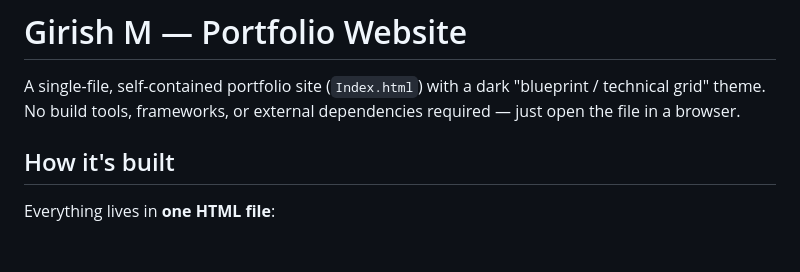
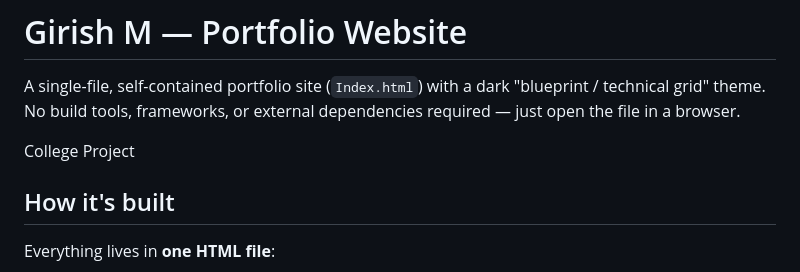
Before and after one commit to girishdev10/portfolio-girish, a Markdown page: README.md, the part around the change. Rendered like a GitHub page; blank space fills up the shorter version.

```diff
--- a/README.md
+++ b/README.md
@@ -1,6 +1,11 @@
 # Girish M — Portfolio Website
 
 A single-file, self-contained portfolio site (`Index.html`) with a dark "blueprint / technical grid" theme. No build tools, frameworks, or external dependencies required — just open the file in a browser.
+
+
+College Project
+
+
 
 ## How it's built
 
```
